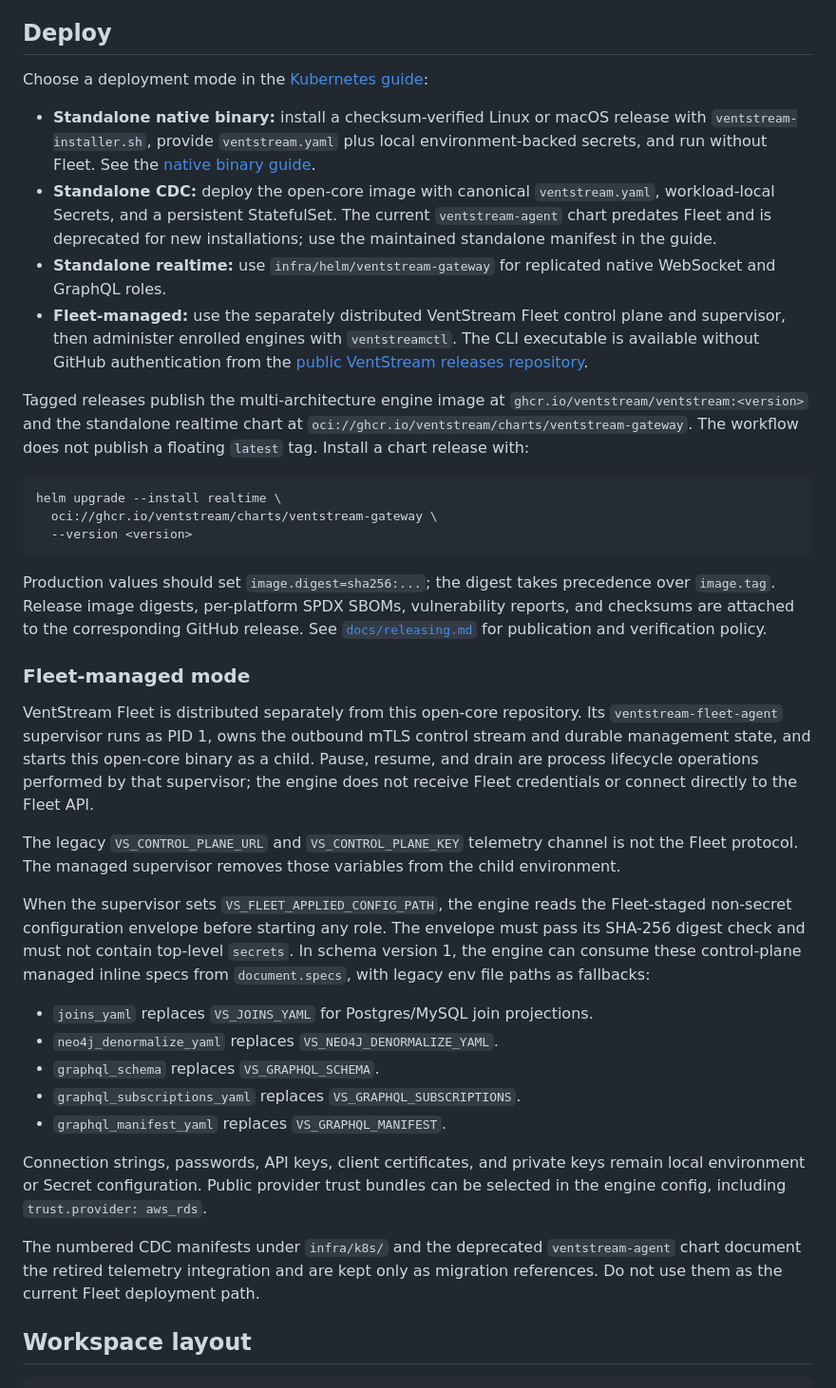
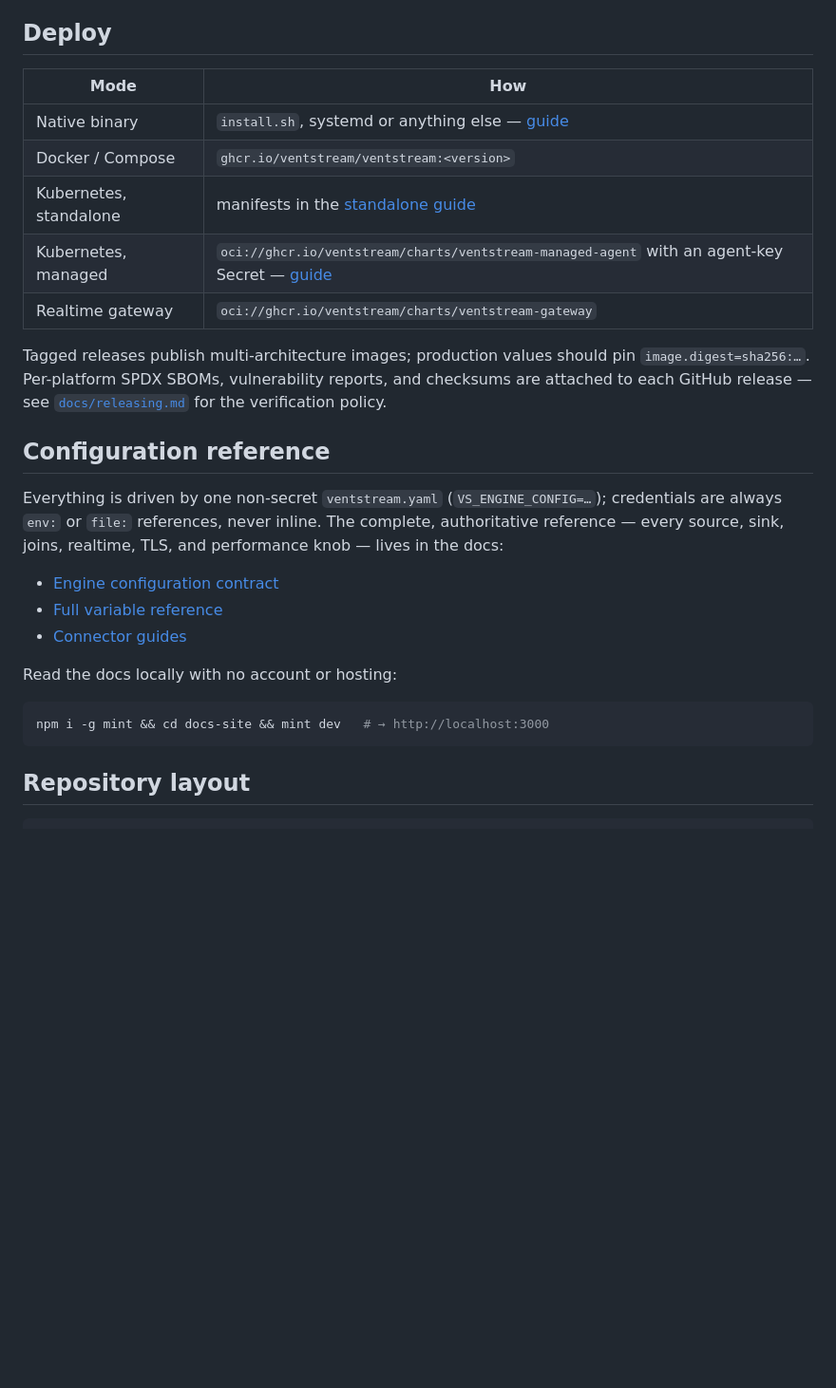
Before and after one commit to ventstream/ventstream, a Markdown page: README.md, the part around one of its changes. Shown at 95% size. Rendered like a GitHub page; blank space fills up the shorter version.

````diff
--- a/README.md
+++ b/README.md
@@ -72,76 +256,36 @@ To build the engine from source instead:
 
 ## Deploy
 
-Choose a deployment mode in the
-[Kubernetes guide](docs-site/deploy/kubernetes.mdx):
+| Mode | How |
+|---|---|
+| Native binary | `install.sh`, systemd or anything else — [guide](docs-site/deploy/native-binary.mdx) |
+| Docker / Compose | `ghcr.io/ventstream/ventstream:<version>` |
+| Kubernetes, standalone | manifests in the [standalone guide](docs-site/deploy/kubernetes-standalone.mdx) |
+| Kubernetes, managed | `oci://ghcr.io/ventstream/charts/ventstream-managed-agent` with an agent-key Secret — [guide](docs-site/deploy/kubernetes-managed-engine.mdx) |
+| Realtime gateway | `oci://ghcr.io/ventstream/charts/ventstream-gateway` |
 
-- **Standalone native binary:** install a checksum-verified Linux or macOS
-  release with `ventstream-installer.sh`, provide `ventstream.yaml` plus local
-  environment-backed secrets, and run without Fleet. See the
-  [native binary guide](docs-site/deploy/native-binary.mdx).
-- **Standalone CDC:** deploy the open-core image with canonical
-  `ventstream.yaml`, workload-local Secrets, and a persistent StatefulSet. The
-  current `ventstream-agent` chart predates Fleet and is deprecated for new
-  installations; use the maintained standalone manifest in the guide.
-- **Standalone realtime:** use `infra/helm/ventstream-gateway` for replicated
-  native WebSocket and GraphQL roles.
-- **Fleet-managed:** use the separately distributed VentStream Fleet control
-  plane and supervisor, then administer enrolled engines with `ventstreamctl`.
-  The CLI executable is available without GitHub authentication from the
-  [public VentStream releases repository](https://github.com/ventstream/ventstream-releases).
+Tagged releases publish multi-architecture images; production values should
+pin `image.digest=sha256:…`. Per-platform SPDX SBOMs, vulnerability reports,
+and checksums are attached to each GitHub release — see
+[`docs/releasing.md`](docs/releasing.md) for the verification policy.
 
-Tagged releases publish the multi-architecture engine image at
-`ghcr.io/ventstream/ventstream:<version>` and the standalone realtime
-chart at `oci://ghcr.io/ventstream/charts/ventstream-gateway`. The
-workflow does not publish a floating `latest` tag. Install a chart release with:
+## Configuration reference
+
+Everything is driven by one non-secret `ventstream.yaml`
+(`VS_ENGINE_CONFIG=…`); credentials are always `env:` or `file:` references,
+never inline. The complete, authoritative reference — every source, sink,
+joins, realtime, TLS, and performance knob — lives in the docs:
+
+- [Engine configuration contract](docs/engine-config-contract.md)
+- [Full variable reference](docs-site/reference/engine-env.mdx)
+- [Connector guides](docs-site/connectors/overview.mdx)
+
+Read the docs locally with no account or hosting:
 
 ```bash
-helm upgrade --install realtime \
-  oci://ghcr.io/ventstream/charts/ventstream-gateway \
-  --version <version>
+npm i -g mint && cd docs-site && mint dev   # → http://localhost:3000
 ```
 
-Production values should set `image.digest=sha256:...`; the digest takes
-precedence over `image.tag`. Release image digests, per-platform SPDX SBOMs,
-vulnerability reports, and checksums are attached to the corresponding GitHub
-release. See [`docs/releasing.md`](docs/releasing.md) for publication and
-verification policy.
-
-### Fleet-managed mode
-
-VentStream Fleet is distributed separately from this open-core repository. Its
-`ventstream-fleet-agent` supervisor runs as PID 1, owns the outbound mTLS
-control stream and durable management state, and starts this open-core binary
-as a child. Pause, resume, and drain are process lifecycle operations performed
-by that supervisor; the engine does not receive Fleet credentials or connect
-directly to the Fleet API.
-
-The legacy `VS_CONTROL_PLANE_URL` and `VS_CONTROL_PLANE_KEY` telemetry channel
-is not the Fleet protocol. The managed supervisor removes those variables from
-the child environment.
-
-When the supervisor sets `VS_FLEET_APPLIED_CONFIG_PATH`, the engine reads the
-Fleet-staged non-secret configuration envelope before starting any role. The
-envelope must pass its SHA-256 digest check and must not contain top-level
-`secrets`. In schema version 1, the engine can consume these control-plane
-managed inline specs from `document.specs`, with legacy env file paths as
-fallbacks:
-
-- `joins_yaml` replaces `VS_JOINS_YAML` for Postgres/MySQL join projections.
-- `neo4j_denormalize_yaml` replaces `VS_NEO4J_DENORMALIZE_YAML`.
-- `graphql_schema` replaces `VS_GRAPHQL_SCHEMA`.
-- `graphql_subscriptions_yaml` replaces `VS_GRAPHQL_SUBSCRIPTIONS`.
-- `graphql_manifest_yaml` replaces `VS_GRAPHQL_MANIFEST`.
-
-Connection strings, passwords, API keys, client certificates, and private keys
-remain local environment or Secret configuration. Public provider trust bundles
-can be selected in the engine config, including `trust.provider: aws_rds`.
-
-The numbered CDC manifests under `infra/k8s/` and the deprecated
-`ventstream-agent` chart document the retired telemetry integration and are kept
-only as migration references. Do not use them as the current Fleet deployment
-path.
-
-## Workspace layout
+## Repository layout
 
 ```
````
Also changed, not shown: other parts of README.md (+258 -181 lines).
